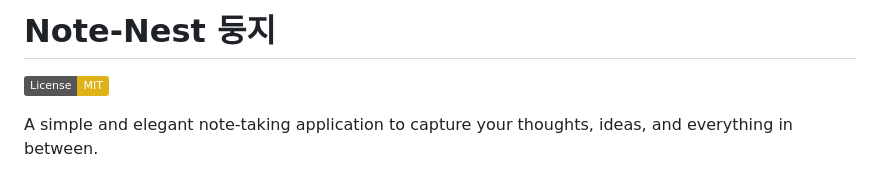
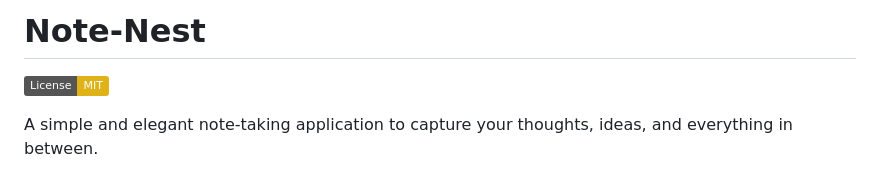
Before and after one commit to mahfuzRahman189/Note-Nest, a Markdown page: README.md, the part around the change. GitHub-like rendering; badges without logos.

```diff
--- a/README.md
+++ b/README.md
@@ -1,4 +1,4 @@
-# Note-Nest 둥지
+# Note-Nest
 
 [![License: MIT](https://img.shields.io/badge/License-MIT-yellow.svg)](https://opensource.org/licenses/MIT)
 
```
